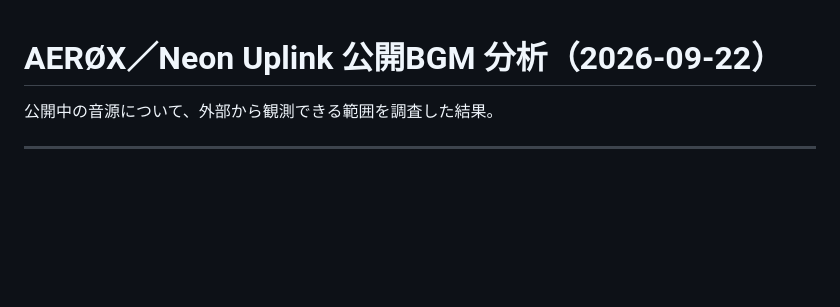
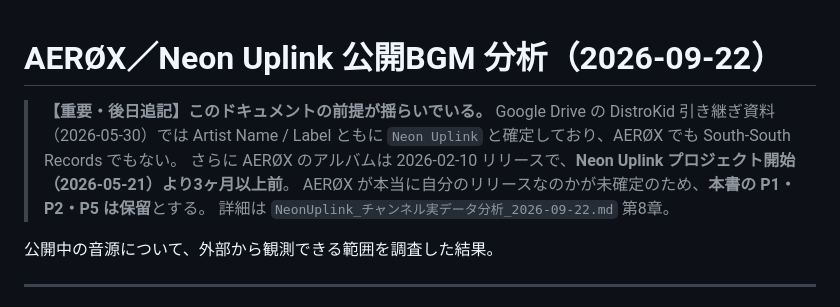
Before and after one commit to tissurf8-blip/seikatsufujo-pwa, a Markdown page: docs/AEROX_NeonUplink_公開BGM分析_2026-09-22.md, the part around the change. Rendered like a GitHub page; blank space fills up the shorter version.

```diff
--- a/docs/AEROX_NeonUplink_公開BGM分析_2026-09-22.md
+++ b/docs/AEROX_NeonUplink_公開BGM分析_2026-09-22.md
@@ -1,4 +1,11 @@
 # AERØX／Neon Uplink 公開BGM 分析（2026-09-22）
+
+> **【重要・後日追記】このドキュメントの前提が揺らいでいる。**
+> Google Drive の DistroKid 引き継ぎ資料（2026-05-30）では Artist Name / Label ともに
+> `Neon Uplink` と確定しており、AERØX でも South-South Records でもない。
+> さらに AERØX のアルバムは 2026-02-10 リリースで、**Neon Uplink プロジェクト開始（2026-05-21）より3ヶ月以上前**。
+> AERØX が本当に自分のリリースなのかが未確定のため、**本書の P1・P2・P5 は保留**とする。
+> 詳細は `NeonUplink_チャンネル実データ分析_2026-09-22.md` 第8章。
 
 公開中の音源について、外部から観測できる範囲を調査した結果。
 
```
Also changed, not shown: docs/NeonUplink_チャンネル実データ分析_2026-09-22.md (added, +219 -0 lines).
